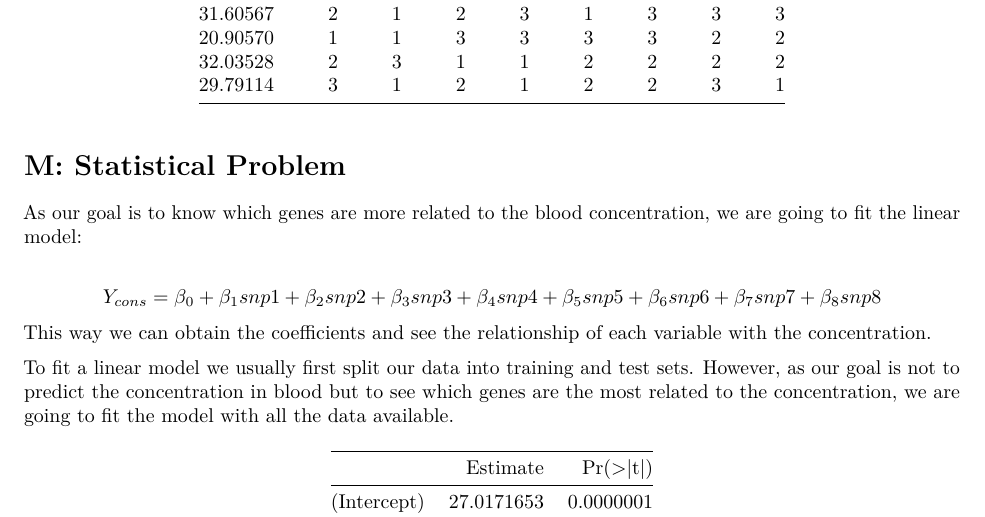
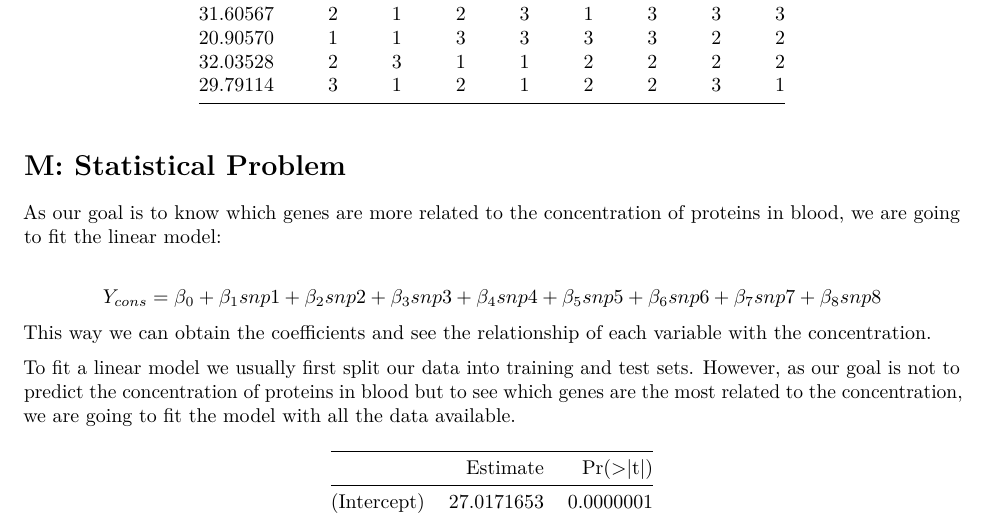
Before and after one commit to ignaac1o/Perspectives_on_statistics, an R Markdown document (1st_project.Rmd): part of page 1 of 4, cut so that both start at the same text. Rendered offline with R 4.5, knitr and Pandoc, then LaTeX, with nearby package versions.

Commit message:
Update 1st_project.Rmd

````diff
--- a/1st_project.Rmd
+++ b/1st_project.Rmd
@@ -32,12 +32,12 @@ knitr::kable(head(datos_modelo))
 # M: Statistical Problem
 
 
-As our goal is to know which genes are more related to the blood concentration, we are going to fit the linear model:
+As our goal is to know which genes are more related to the concentration of proteins in blood, we are going to fit the linear model:
 
 $$Y_{cons}=\beta_0 + \beta_{1}snp1+ \beta_{2}snp2+ \beta_{3}snp3+ \beta_{4}snp4+ \beta_{5}snp5 + \beta_{6}snp6 + \beta_{7}snp7 + \beta_{8}snp8$$
 This way we can obtain the coefficients and see the relationship of each variable with the concentration.
 
-To fit a linear model we usually first split our data into training and test sets. However, as our goal is not to predict the concentration in blood but to see which genes are the most related to the concentration, we are going to fit the model with all the data available.
+To fit a linear model we usually first split our data into training and test sets. However, as our goal is not to predict the concentration of proteins in blood but to see which genes are the most related to the concentration, we are going to fit the model with all the data available.
 
 ```{r,comment=NA,echo=FALSE,out.height="70%"}
 modelo=lm(data=datos_modelo,formula = conc~.)
````
Also changed, not shown: 1st_project.Rmd (1 more changed lines).
